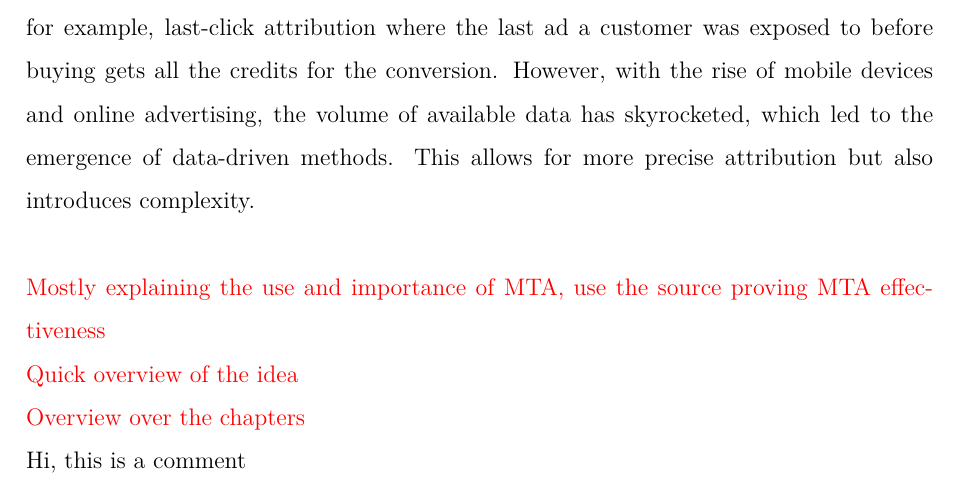
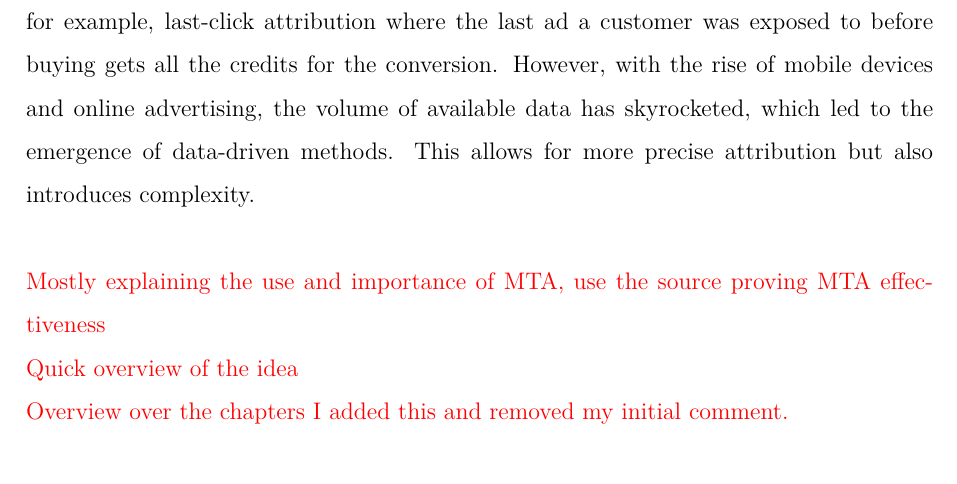
Before and after one commit to leooniiie/MA_review, a LaTeX thesis (BA-Main.tex, which reads 01_Introduction.tex): part of page 5 of 46, cut so that both start at the same text. Compiled offline with pdfLaTeX.

Commit message:
Second Commit

```diff
--- a/01_Introduction.tex
+++ b/01_Introduction.tex
@@ -10,6 +10,5 @@ Traditionally, heuristic approaches are used to assess the impact of marketing c
     Mostly explaining the use and importance of MTA, use the source proving MTA effectiveness \\
     Quick overview of the idea\\
     Overview over the chapters
+    I added this and removed my initial comment.
 \color{black}
-
-Hi, this is a comment
```
Also changed, not shown: BA-Main.pdf, 3 other files.
